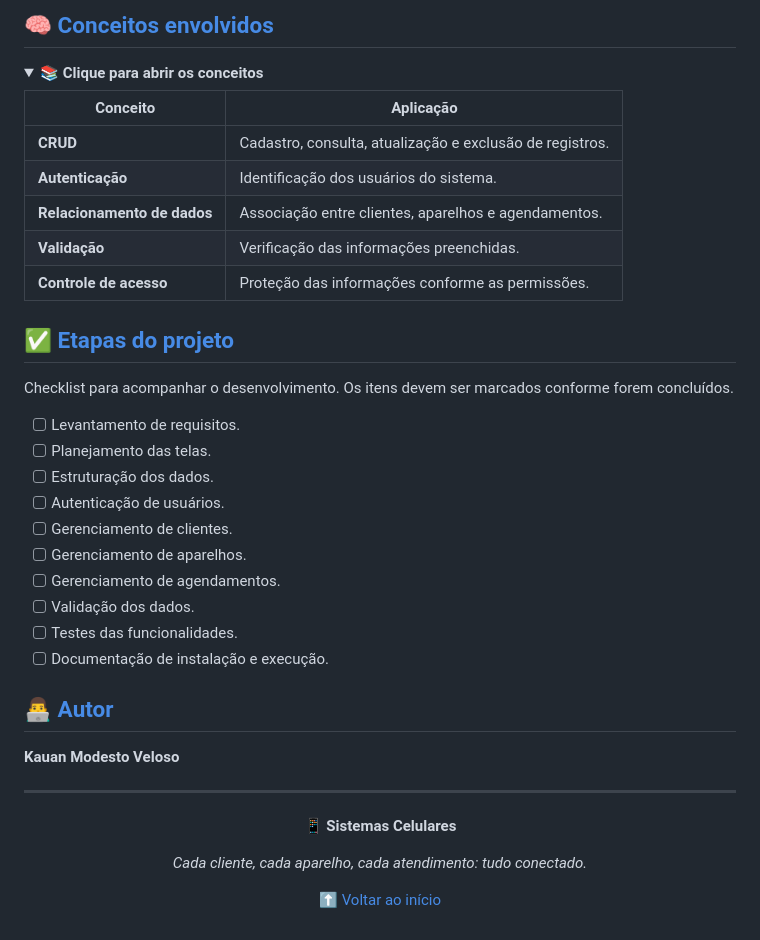
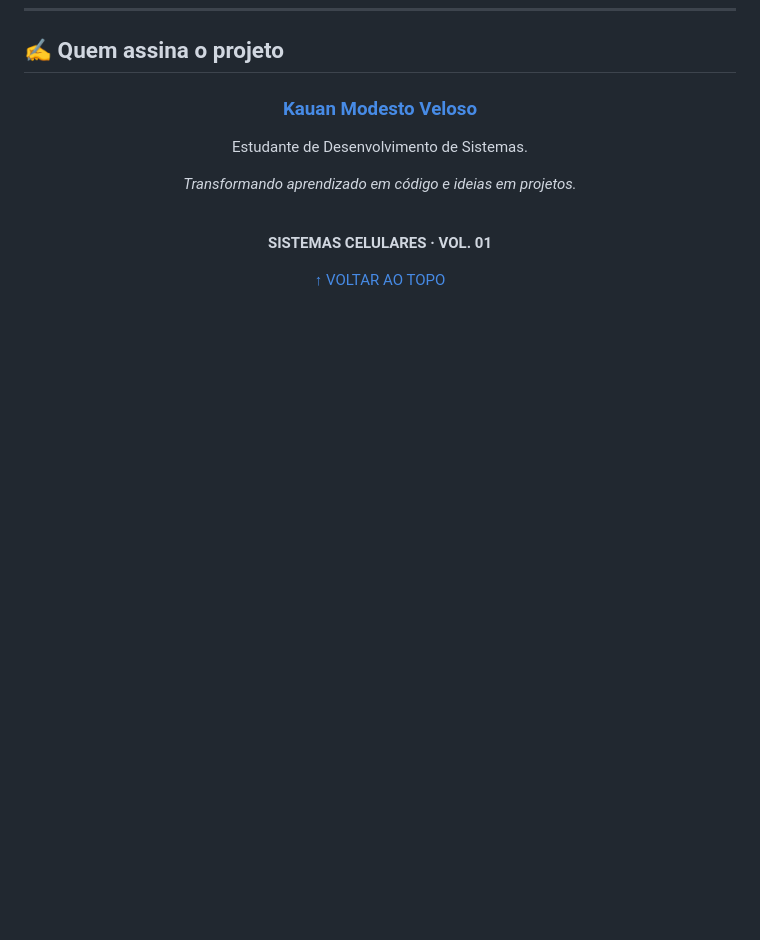
Before and after one commit to modesto-08/sistemas_celulares, a Markdown page: README.md, the part around one of its changes. Drawn GitHub-style; folded sections open; blank space fills up the shorter version.

```diff
--- a/README.md
+++ b/README.md
@@ -124,45 +215,17 @@ A autenticação identifica os usuários e permite restringir o acesso às área
-## 🧠 [Conceitos envolvidos](#-conceitos-envolvidos)
-
-<details>
-<summary><strong>📚 Clique para abrir os conceitos</strong></summary>
-
-| Conceito | Aplicação |
-| --- | --- |
-| **CRUD** | Cadastro, consulta, atualização e exclusão de registros. |
-| **Autenticação** | Identificação dos usuários do sistema. |
-| **Relacionamento de dados** | Associação entre clientes, aparelhos e agendamentos. |
-| **Validação** | Verificação das informações preenchidas. |
-| **Controle de acesso** | Proteção das informações conforme as permissões. |
-
-</details>
-
-## ✅ [Etapas do projeto](#-etapas-do-projeto)
-
-Checklist para acompanhar o desenvolvimento. Os itens devem ser marcados conforme forem concluídos.
-
-- [ ] Levantamento de requisitos.
-- [ ] Planejamento das telas.
-- [ ] Estruturação dos dados.
-- [ ] Autenticação de usuários.
-- [ ] Gerenciamento de clientes.
-- [ ] Gerenciamento de aparelhos.
-- [ ] Gerenciamento de agendamentos.
-- [ ] Validação dos dados.
-- [ ] Testes das funcionalidades.
-- [ ] Documentação de instalação e execução.
-
-## 👨‍💻 [Autor](#-autor)
-
-**Kauan Modesto Veloso**
-
----
+## ✍️ Quem assina o projeto
 
 <div align="center">
 
-**📱 Sistemas Celulares**
+### [Kauan Modesto Veloso](#-quem-assina-o-projeto)
 
-*Cada cliente, cada aparelho, cada atendimento: tudo conectado.*
+Estudante de Desenvolvimento de Sistemas.
 
-[⬆️ Voltar ao início](#-sistemas-celulares)
+*Transformando aprendizado em código e ideias em projetos.*
+
+<br>
+
+**SISTEMAS CELULARES · VOL. 01**
+
+[↑ VOLTAR AO TOPO](#)
 
 </div>
```
Also changed, not shown: other parts of README.md (+198 -107 lines).
